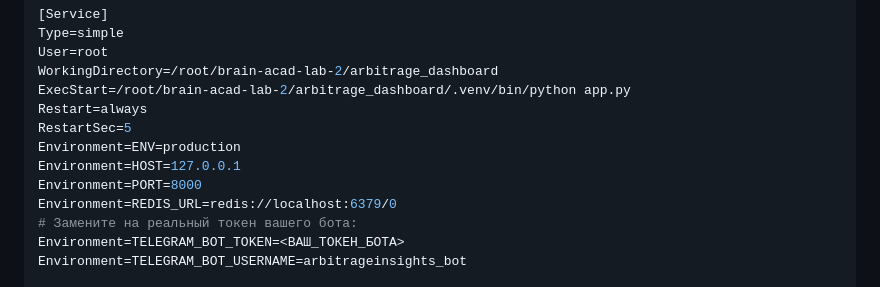
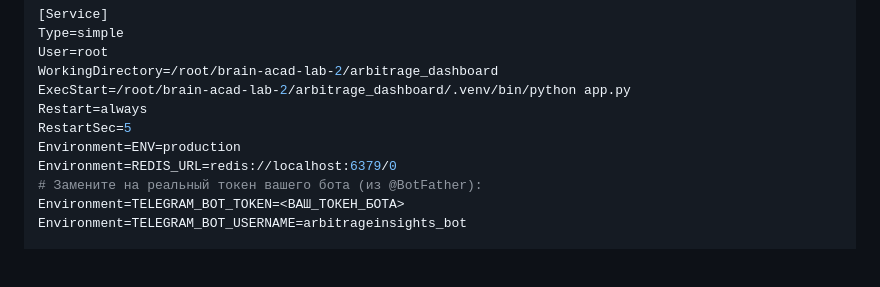
Before and after one commit to joik1234556/brain-acad-lab-2, a Markdown page: arbitrage_dashboard/ЗАПУСК.md, the part around one of its changes. Rendered like a GitHub page; blank space fills up the shorter version.

```diff
--- a/arbitrage_dashboard/ЗАПУСК.md
+++ b/arbitrage_dashboard/ЗАПУСК.md
@@ -67,10 +97,8 @@ ExecStart=/root/brain-acad-lab-2/arbitrage_dashboard/.venv/bin/python app.py
 Restart=always
 RestartSec=5
 Environment=ENV=production
-Environment=HOST=127.0.0.1
-Environment=PORT=8000
 Environment=REDIS_URL=redis://localhost:6379/0
-# Замените на реальный токен вашего бота:
+# Замените на реальный токен вашего бота (из @BotFather):
 Environment=TELEGRAM_BOT_TOKEN=<ВАШ_ТОКЕН_БОТА>
 Environment=TELEGRAM_BOT_USERNAME=arbitrageinsights_bot
 
```
Also changed, not shown: other parts of arbitrage_dashboard/ЗАПУСК.md (+63 -33 lines), arbitrage_dashboard/СЕРВЕР.md (+35 -33 lines).
